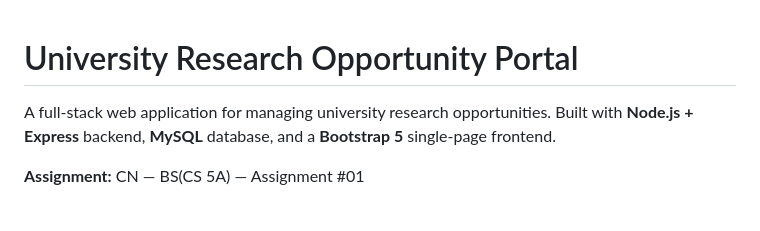
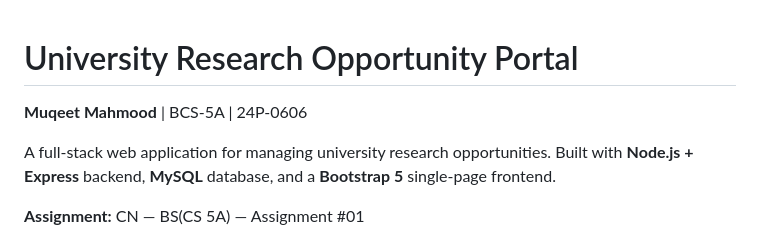
Before and after one commit to Muqeet04/research-opportunity-portal, a Markdown page: README.md, the part around the change. Rendered like a GitHub page; blank space fills up the shorter version.

Commit message:
add student info to README

```diff
--- a/README.md
+++ b/README.md
@@ -1,4 +1,6 @@
 # University Research Opportunity Portal
+
+**Muqeet Mahmood** | BCS-5A | 24P-0606
 
 A full-stack web application for managing university research opportunities. Built with **Node.js + Express** backend, **MySQL** database, and a **Bootstrap 5** single-page frontend.
 
```
